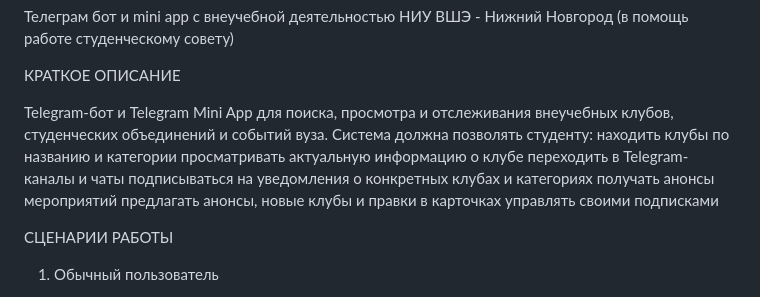
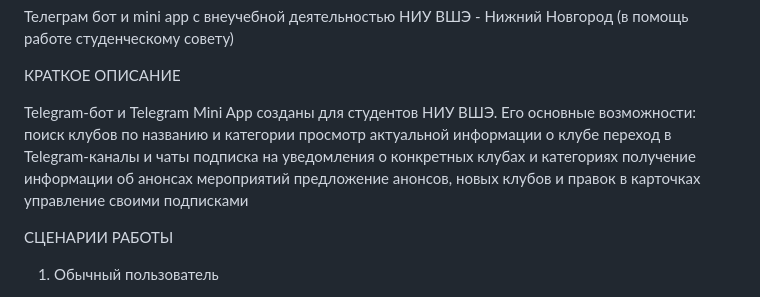
Before and after one commit to Kseniaracsk/HSE_clubs_tg_bot, a Markdown page: README.md, the part around the change. Drawn GitHub-style.

```diff
--- a/README.md
+++ b/README.md
@@ -13,15 +13,15 @@
 
 КРАТКОЕ ОПИСАНИЕ
 
-Telegram-бот и Telegram Mini App для поиска, просмотра и отслеживания внеучебных клубов, студенческих объединений и событий вуза.
-Система должна позволять студенту:
-находить клубы по названию и категории
-просматривать актуальную информацию о клубе
-переходить в Telegram-каналы и чаты
-подписываться на уведомления о конкретных клубах и категориях
-получать анонсы мероприятий
-предлагать анонсы, новые клубы и правки в карточках
-управлять своими подписками
+Telegram-бот и Telegram Mini App созданы для студентов НИУ ВШЭ.
+Его основные возможности:
+поиск клубов по названию и категории
+просмотр актуальной информации о клубе
+переход в Telegram-каналы и чаты
+подписка на уведомления о конкретных клубах и категориях
+получение информации об анонсах мероприятий
+предложение анонсов, новых клубов и правок в карточках
+управление своими подписками
 
 
 СЦЕНАРИИ РАБОТЫ
```
